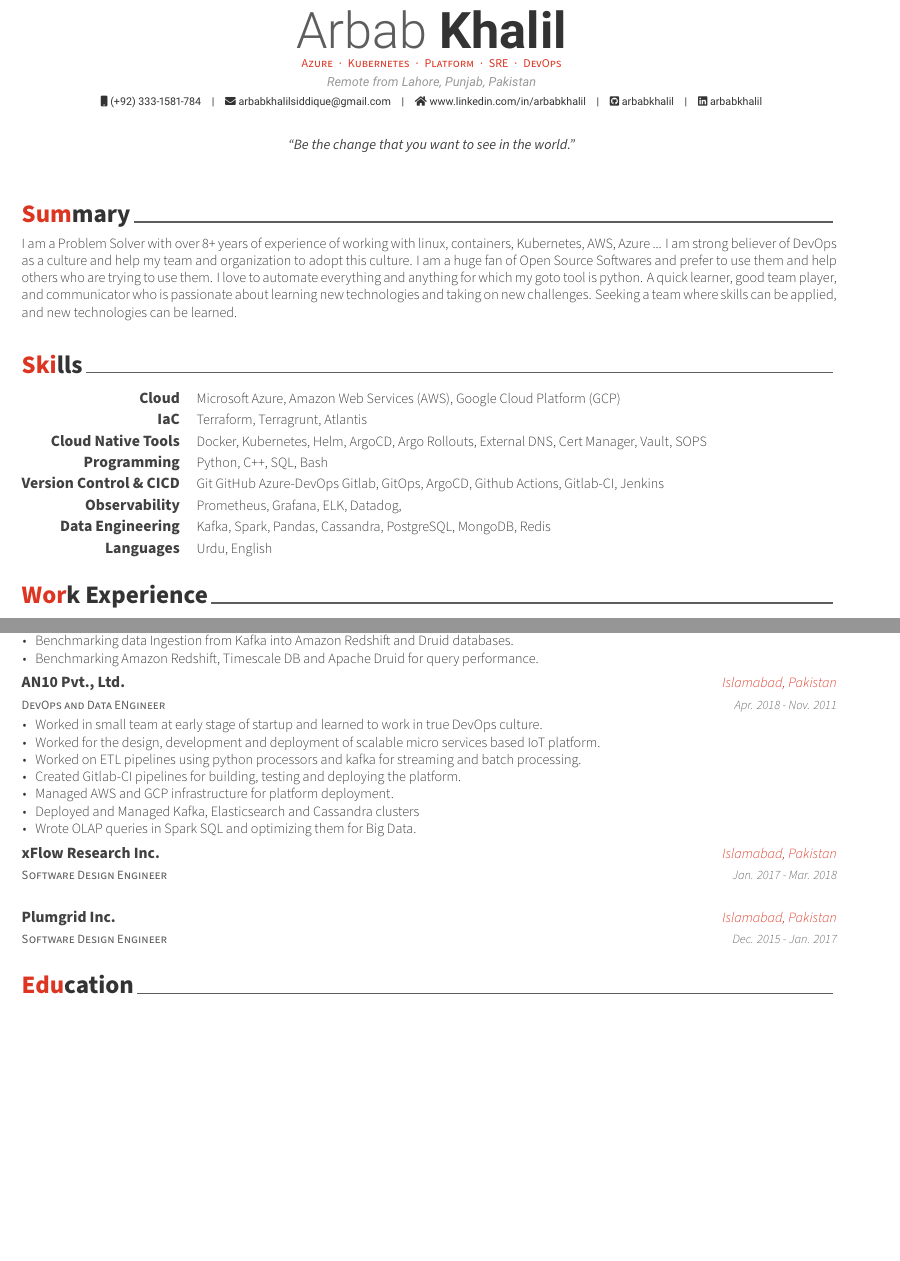
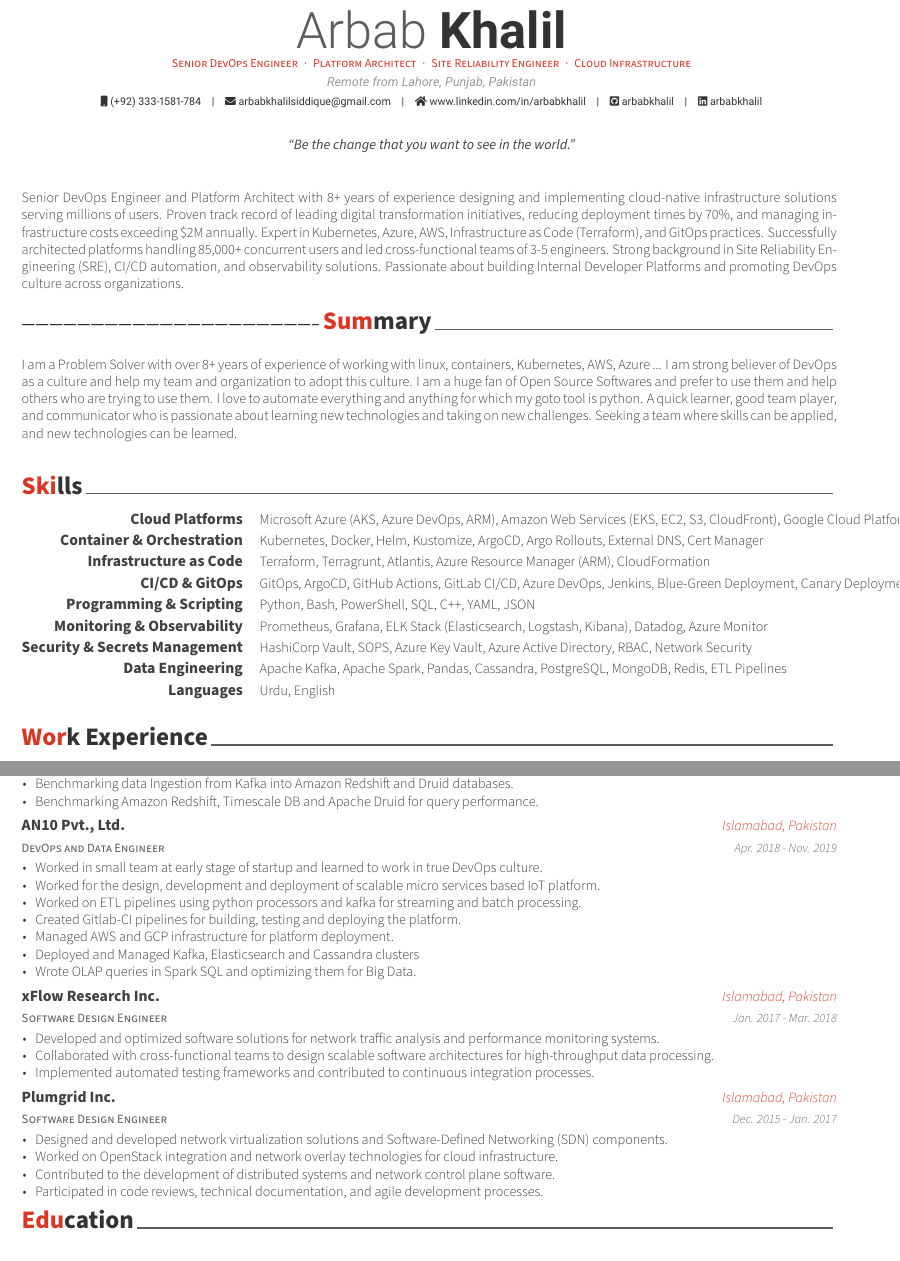
Before and after one commit to arbabkhalil/public-docs, a LaTeX CV (resume/resume.tex, which reads resume/experience.tex, resume/skills.tex, resume/summary.tex): two parts of pages 1 and 2 of 3, joined at a grey line, cut so that both start at the same text, the shorter picture padded with empty space. Compiled offline with XeLaTeX.

Commit message:
ATS related improvements

```diff
--- a/resume/experience.tex
+++ b/resume/experience.tex
@@ -103,10 +103,10 @@
 
 %---------------------------------------------------------
   \cventry
-    {DevOps and Data ENgineer} % Job title
+    {DevOps and Data Engineer} % Job title
     {AN10 Pvt., Ltd.} % Organization
     {Islamabad, Pakistan} % Location
-    {Apr. 2018 - Nov. 2011} % Date(s)
+    {Apr. 2018 - Nov. 2019} % Date(s)
     {
       \begin{cvitems} % Description(s) of tasks/responsibilities
         \item {Worked in small team at early stage of startup and learned to work in true DevOps culture.}
@@ -125,7 +125,13 @@
     {xFlow Research Inc.} % Organization
     {Islamabad, Pakistan} % Location
     {Jan. 2017 - Mar. 2018} % Date(s)
-    {}
+    {
+      \begin{cvitems} % Description(s) of tasks/responsibilities
+        \item {Developed and optimized software solutions for network traffic analysis and performance monitoring systems.}
+        \item {Collaborated with cross-functional teams to design scalable software architectures for high-throughput data processing.}
+        \item {Implemented automated testing frameworks and contributed to continuous integration processes.}
+      \end{cvitems}
+    }
 
 %---------------------------------------------------------
   \cventry
@@ -133,7 +139,14 @@
     {Plumgrid Inc.} % Organization
     {Islamabad, Pakistan} % Location
     {Dec. 2015 - Jan. 2017} % Date(s)
-    {}
+    {
+      \begin{cvitems} % Description(s) of tasks/responsibilities
+        \item {Designed and developed network virtualization solutions and Software-Defined Networking (SDN) components.}
+        \item {Worked on OpenStack integration and network overlay technologies for cloud infrastructure.}
+        \item {Contributed to the development of distributed systems and network control plane software.}
+        \item {Participated in code reviews, technical documentation, and agile development processes.}
+      \end{cvitems}
+    }
 
 %---------------------------------------------------------
 \end{cventries}
--- a/resume/resume.tex
+++ b/resume/resume.tex
@@ -52,7 +52,7 @@
 % Available options: circle|rectangle,edge/noedge,left/right
 % \photo[rectangle,edge,right]{./examples/profile}
 \name{Arbab}{Khalil}
-\position{Azure{\enskip\cdotp\enskip}Kubernetes{\enskip\cdotp\enskip}Platform{\enskip\cdotp\enskip}SRE{\enskip\cdotp\enskip}DevOps}
+\position{Senior DevOps Engineer{\enskip\cdotp\enskip}Platform Architect{\enskip\cdotp\enskip}Site Reliability Engineer{\enskip\cdotp\enskip}Cloud Infrastructure}
 \address{Remote from Lahore, Punjab, Pakistan}
 
 \mobile{(+92) 333-1581-784}
--- a/resume/skills.tex
+++ b/resume/skills.tex
@@ -11,38 +11,43 @@
 
 %---------------------------------------------------------
   \cvskill
-    {Cloud} % Category
-    {Microsoft Azure, Amazon Web Services (AWS), Google Cloud Platform (GCP)} % Skills
+    {Cloud Platforms} % Category
+    {Microsoft Azure (AKS, Azure DevOps, ARM), Amazon Web Services (EKS, EC2, S3, CloudFront), Google Cloud Platform (GKE)} % Skills
 
 %---------------------------------------------------------
   \cvskill
-    {IaC} % Category
-    {Terraform, Terragrunt, Atlantis} % Skills
+    {Container \& Orchestration} % Category
+    {Kubernetes, Docker, Helm, Kustomize, ArgoCD, Argo Rollouts, External DNS, Cert Manager} % Skills
 
 %---------------------------------------------------------
   \cvskill
-    {Cloud Native Tools} % Category
-    {Docker, Kubernetes, Helm, ArgoCD, Argo Rollouts, External DNS, Cert Manager, Vault, SOPS } % Skills
+    {Infrastructure as Code} % Category
+    {Terraform, Terragrunt, Atlantis, Azure Resource Manager (ARM), CloudFormation} % Skills
 
 %---------------------------------------------------------
   \cvskill
-    {Programming} % Category
-    {Python, C++, SQL, Bash} % Skills
+    {CI/CD \& GitOps} % Category
+    {GitOps, ArgoCD, GitHub Actions, GitLab CI/CD, Azure DevOps, Jenkins, Blue-Green Deployment, Canary Deployment} % Skills
 
 %---------------------------------------------------------
   \cvskill
-    {Version Control \& CICD} % Category
-    {Git GitHub Azure-DevOps Gitlab, GitOps, ArgoCD, Github Actions, Gitlab-CI, Jenkins} % Skills
+    {Programming \& Scripting} % Category
+    {Python, Bash, PowerShell, SQL, C++, YAML, JSON} % Skills
 
 %---------------------------------------------------------
   \cvskill
-    {Observability} % Category
-    {Prometheus, Grafana, ELK, Datadog, } % Skills
+    {Monitoring \& Observability} % Category
+    {Prometheus, Grafana, ELK Stack (Elasticsearch, Logstash, Kibana), Datadog, Azure Monitor} % Skills
+
+%---------------------------------------------------------
+  \cvskill
+    {Security \& Secrets Management} % Category
+    {HashiCorp Vault, SOPS, Azure Key Vault, Azure Active Directory, RBAC, Network Security} % Skills
 
 %---------------------------------------------------------
   \cvskill
     {Data Engineering} % Category
-    {Kafka, Spark, Pandas, Cassandra, PostgreSQL, MongoDB, Redis} % Skills
+    {Apache Kafka, Apache Spark, Pandas, Cassandra, PostgreSQL, MongoDB, Redis, ETL Pipelines} % Skills
 
 %---------------------------------------------------------
   \cvskill
--- a/resume/summary.tex
+++ b/resume/summary.tex
@@ -1,4 +1,11 @@
+%-----%-------------------------------------------------------------------------------
+%	CONTENT
 %-------------------------------------------------------------------------------
+\begin{cvparagraph}
+
+%---------------------------------------------------------
+Senior DevOps Engineer and Platform Architect with 8+ years of experience designing and implementing cloud-native infrastructure solutions serving millions of users. Proven track record of leading digital transformation initiatives, reducing deployment times by 70\%, and managing infrastructure costs exceeding \$2M annually. Expert in Kubernetes, Azure, AWS, Infrastructure as Code (Terraform), and GitOps practices. Successfully architected platforms handling 85,000+ concurrent users and led cross-functional teams of 3-5 engineers. Strong background in Site Reliability Engineering (SRE), CI/CD automation, and observability solutions. Passionate about building Internal Developer Platforms and promoting DevOps culture across organizations.
+\end{cvparagraph}-----------------------------------------------------------------
 %	SECTION TITLE
 %-------------------------------------------------------------------------------
 \cvsection{Summary}
```
Also changed, not shown: resume/certificates.tex (+21 -21 lines), resume/resume.pdf.
